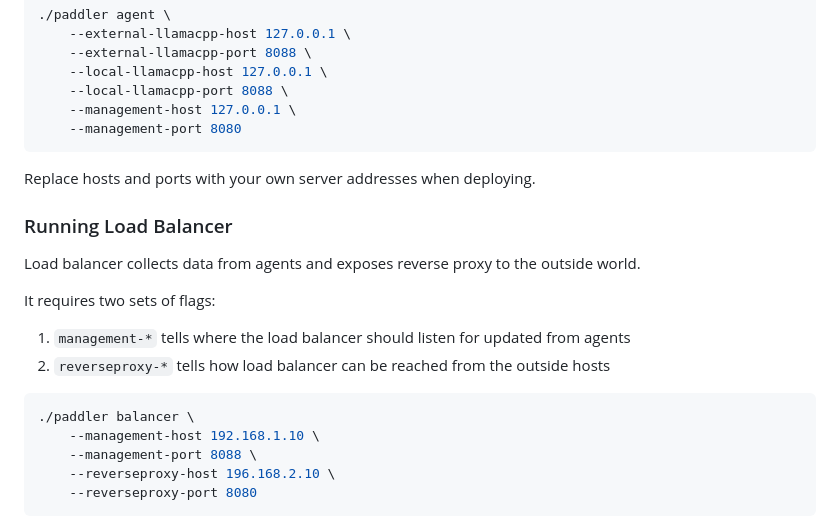
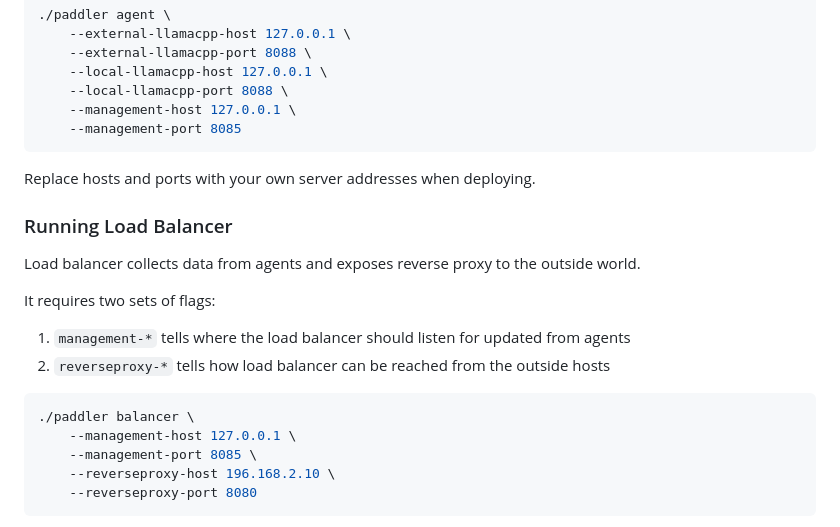
Before and after one commit to distantmagic/paddler, a Markdown page: README.md, the part around the change. Drawn GitHub-style.

````diff
--- a/README.md
+++ b/README.md
@@ -59,7 +59,7 @@ It needs a few pieces of information:
     --local-llamacpp-host 127.0.0.1 \
     --local-llamacpp-port 8088 \
     --management-host 127.0.0.1 \
-    --management-port 8080
+    --management-port 8085
 ```
 
 Replace hosts and ports with your own server addresses when deploying.
@@ -74,8 +74,8 @@ It requires two sets of flags:
 
 ```shell
 ./paddler balancer \
-    --management-host 192.168.1.10 \
-    --management-port 8088 \
+    --management-host 127.0.0.1 \
+    --management-port 8085 \
     --reverseproxy-host 196.168.2.10 \
     --reverseproxy-port 8080
 ```
````
